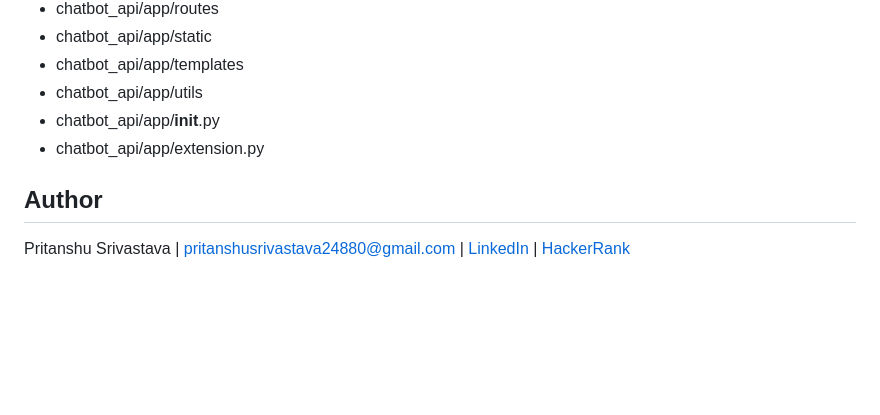
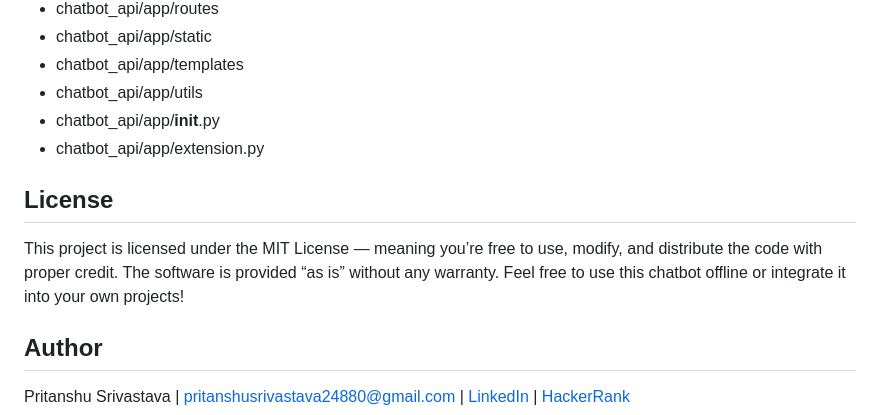
Before and after one commit to Ethertyson/xeno_chatbot, a Markdown page: README.md, the part around the change. Rendered like a GitHub page; blank space fills up the shorter version.

```diff
--- a/README.md
+++ b/README.md
@@ -139,5 +139,8 @@ API Endpoint: /chatAiModel  # Http Method should be POST
 - chatbot_api/app/__init__.py
 - chatbot_api/app/extension.py
 
+## License
+This project is licensed under the MIT License — meaning you’re free to use, modify, and distribute the code with proper credit. The software is provided “as is” without any warranty. Feel free to use this chatbot offline or integrate it into your own projects!
+
 ## Author
 Pritanshu Srivastava | pritanshusrivastava24880@gmail.com | [LinkedIn](https://www.linkedin.com/in/pritanshu-srivastava-59aaa7226/) | [HackerRank](hackerrank.com/profile/pritanshusrivas1)
```
